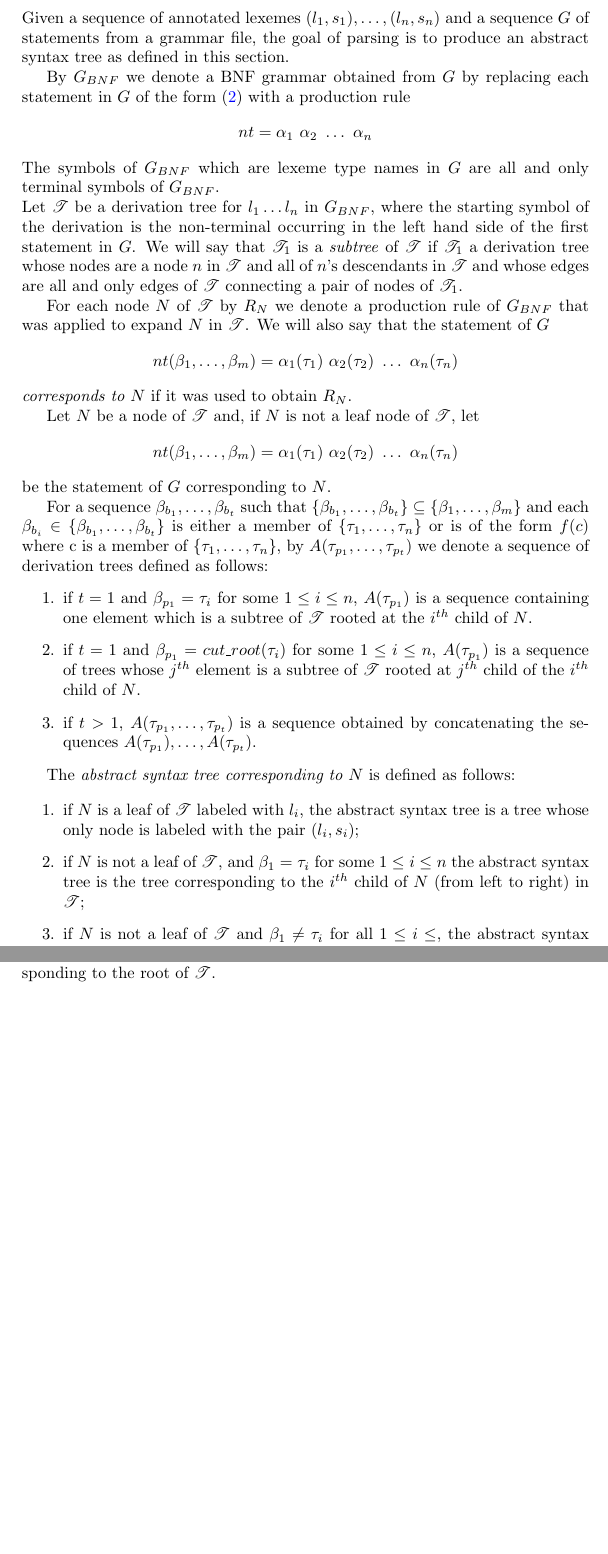
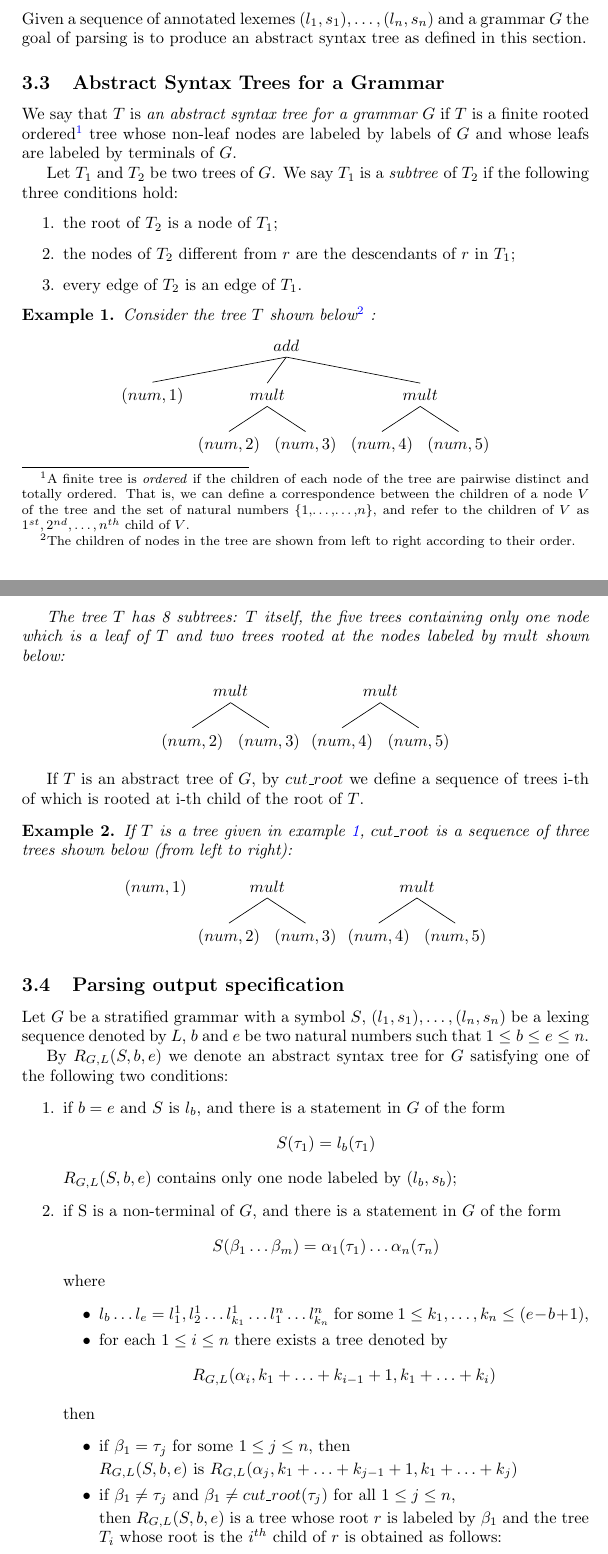
Before and after one commit to iensen/genparser, a LaTeX document (docs/main/astgen.tex, which reads docs/main/pgfsubpic.sty, docs/main/pgftree.sty, docs/main/tikz-qtree.sty): two parts of pages 6 and 7 of 8 before the commit and two parts of pages 6 and 7 of 9 after it, joined at a grey line, cut so that both start at the same text, the shorter picture padded with empty space. Compiled offline with pdfLaTeX.

Commit message:
Revise Parsing Definition

```diff
--- a/docs/main/astgen.tex
+++ b/docs/main/astgen.tex
@@ -1,6 +1,7 @@
 \documentclass[a4paper,10pt]{article}
 \usepackage[utf8]{inputenc}
 \usepackage{amsthm}
+\usepackage{amssymb}
 \usepackage{amsmath}
 \newtheorem{definition}{Definition}
 \newtheorem{claim}{Claim}
@@ -14,6 +15,8 @@
 \usepackage{comment}
 \usepackage{calrsfs}
 \usepackage{latexsym}
+\usepackage{tikz}
+\usepackage{tikz-qtree}
 \usepackage{mathrsfs}
 \usepackage{url}
 \usepackage{titlesec}
@@ -298,44 +314,33 @@ We will refer to each member of the lexing sequence as an \textit{annotated lexe
 
 
 \subsection{Parsing}\label{pars}
-Given a sequence of annotated lexemes  $(l_1,s_1),\ldots, (l_n,s_n)$ and a sequence $G$ of statements  from a grammar file, the goal of parsing is to produce an abstract syntax tree  as defined in this section.
+Given a sequence of annotated lexemes  $(l_1,s_1),\ldots, (l_n,s_n)$ and a grammar $G$  the goal of parsing is to produce an abstract syntax tree  as defined in this section.
 
-By $G_{BNF}$ we denote a BNF grammar obtained from $G$ by
-replacing each statement in $G$ of the form
-(\ref{nontd}) with a production rule
-\begin{equation*}\label{grule}
-nt = \alpha_1~\alpha_2~\ldots~\alpha_n
-\end{equation*}
+\subsection{Abstract Syntax Trees for a  Grammar}
 
-\st
-The symbols of $G_{BNF}$ which are lexeme type names in $G$ are all and only terminal symbols of $G_{BNF}$.
+ We say that $T$ is \textit{an abstract syntax tree for a grammar $G$} if $T$ is a finite rooted ordered\footnote{A finite tree  is \textit{ordered} if the children of each node of the tree are pairwise distinct and totally ordered. That is, we can define a correspondence between the children of a node $V$ of the tree and the set of natural numbers \{1,\ldots,\ldots,$n$\}, and refer to the children of $V$  as $1^{st}, 2^{nd}, \ldots, n^{th}$ child of $V$.}  tree  whose non-leaf nodes are labeled by  labels of $G$ and whose leafs are labeled by terminals of $G$.
 
-\st Let $\mathcal{T}$ be  a  derivation tree for $l_1\ldots l_n$ in $G_{BNF}$,  where  the starting symbol of the derivation  is the non-terminal occurring in the left hand side of the first statement in $G$. We will say that $\mathcal{T}_1$ is a \textit{subtree} of $\mathcal{T}$ if $\mathcal{T}_1$  a derivation tree whose nodes are a node $n$ in $\mathcal{T}$ and  all of $n$'s descendants in $\mathcal{T}$ and whose edges are all and only edges of $\mathcal{T}$ connecting a pair of nodes of $\mathcal{T}_1$.
+Let $T_1$ and $T_2$ be two trees of $G$. We say $T_1$ is a \textit{subtree} of $T_2$ if the following three conditions hold:
 
-For each node $N$ of $\mathcal{T}$ by $R_{N}$ we denote a production rule of $G_{BNF}$  that was applied to expand $N$ in $\mathcal{T}$.
-We will also say that the statement of $G$
-$$nt(\beta_1,\ldots,\beta_m) = \alpha_1(\tau_1)~\alpha_2(\tau_2)~\ldots~\alpha_n(\tau_n)$$
-\textit{corresponds to $N$}  if it was used to obtain $R_{N}$.
+\begin{enumerate}
+\item the root of $T_2$ is a node of $T_1$;
+\item the nodes of $T_2$  different from $r$ are the descendants of $r$ in $T_1$;
+\item every edge of $T_2$ is an edge of $T_1$.
+\end{enumerate}
+
+\begin{example}\label{ex1}
+Consider the tree $T$ shown below\footnote{The children of nodes in the tree are shown from left to right according to their order.} :
+\begin{center}
+\Tree [.$add$ $(num,1)$ [.$mult$ $(num,2)$  $(num,3)$ ]  [.$mult$ $(num,4)$  $(num,5)$ ]]
+\end{center}
+
+The tree $T$ has 8 subtrees: $T$ itself, the five trees containing only one node which is a leaf of $T$ and two trees rooted at the nodes labeled by $mult$ shown below:
+
+\begin{center}
+\Tree [.$mult$ $(num,2)$  $(num,3)$ ]    \Tree [.$mult$ $(num,4)$  $(num,5)$ ]
+\end{center}
 
 
-Let $N$ be a node of $\mathcal{T}$ and, if $N$ is not a leaf node of $\mathcal{T}$, let
-$$nt(\beta_1,\ldots,\beta_m) = \alpha_1(\tau_1)~\alpha_2(\tau_2)~\ldots~\alpha_n(\tau_n)$$
-be the statement of $G$ corresponding to $N$.
+\end{example}
+If $T$ is an abstract tree of $G$, by $cut\_root$ we define a sequence of trees i-th of which is rooted at i-th child of the root of $T$.
 
-For a sequence $\beta_{b_1}, \ldots, \beta_{b_t}$ such that $\{\beta_{b_1}, \ldots, \beta_{b_t}\} \subseteq \{\beta_1,\ldots, \beta_m\}$ and each $\beta_{b_i} \in \{\beta_{b_1}, \ldots, \beta_{b_t}\}$ is either a member of $\{\tau_1, \ldots, \tau_n\}$ or is of the form $f(c)$ where c is a member of $\{\tau_1, \ldots, \tau_n\}$, by
-$A(\tau_{p_1}, \ldots, \tau_{p_t})$ we denote a sequence of derivation trees defined as follows:
-\begin{enumerate}
-\item if $t=1$ and  $\beta_{p_1} = \tau_i$ for some $1 \le i \le n$, $A(\tau_{p_1})$ is a sequence containing one element which is a subtree of $\mathcal{T}$ rooted at  the $i^{th}$ child of $N$.
-\item if $t=1$ and  $\beta_{p_1} = cut\_root(\tau_i)$ for some $1 \le i \le n$, $A(\tau_{p_1})$ is a sequence of  trees whose $j^{th}$ element is a subtree of $\mathcal{T}$  rooted at  $j^{th}$ child of the $i^{th}$ child of $N$.
-\item if $t>1$,  $A(\tau_{p_1}, \ldots, \tau_{p_t})$ is a sequence obtained by concatenating the sequences $A(\tau_{p_1}),\ldots,A(\tau_{p_t})$.
-\end{enumerate}
-
-The \textit{abstract syntax tree corresponding to $N$} is defined as follows:
-
-\begin{enumerate}
-\item if $N$ is a leaf of $\mathcal{T}$ labeled with $l_i$, the abstract syntax tree is a tree whose only node is labeled with the pair $(l_i,s_i)$;
-
-\item if $N$ is not a leaf of $\mathcal{T}$, and $\beta_1=\tau_i$ for some $1\le i\le n$ the abstract syntax tree is the tree corresponding to the $i^{th}$ child of $N$ (from left to right) in $\mathcal{T}$;
-
-\item if $N$ is not a leaf of $\mathcal{T}$  and $\beta_1\not=\tau_i$ for all $1\le i\le$, the abstract syntax tree is defined as follows:
-\begin{enumerate}
@@ -346,5 +347,14 @@ The \textit{abstract syntax tree corresponding to $N$} is defined as follows:
-\end{enumerate}
-
-The result of the parsing is defined to be the abstract syntax tree corresponding to the root of $\mathcal{T}$.
+\begin{example}
+If $T$ is a tree given in example \ref{ex1}, $cut\_root$ is a sequence of three trees shown below (from left to right):
+\begin{center}
+\Tree [.$(num,1)$ ]  \Tree [.$mult$ $(num,2)$  $(num,3)$ ]  \Tree [.$mult$ $(num,4)$  $(num,5)$ ]
+ \end{center}
+\end{example}
 
 
+\subsection{Parsing output specification}
+
+Let $G$ be a stratified grammar with a symbol $S$,  $(l_1,s_1),\ldots, (l_n,s_n)$ be a lexing sequence denoted by $L$, $b$ and $e$ be two natural numbers such that $1 \le b \le e \le n$.
+
+
+ By $R_{G,L}(S,b,e)$ we denote an abstract syntax tree for $G$ satisfying one of the following two conditions:
@@ -354 +361,22 @@ In the implementation, $T$ is  represented by a list as follows:
 \begin{enumerate}
+\item if $b = e$ and $S$ is  $l_b$, and there is a statement in $G$ of the form
+  $$ S(\tau_1) = l_b(\tau_1) $$
+ $R_{G,L}(S,b,e)$ contains only one node labeled by $(l_b, s_b)$;
+
+\item if S is a non-terminal of $G$, and there is a statement in $G$ of the form
+$$ S(\beta_1 \ldots \beta_m) = \alpha_1(\tau_1) \ldots  \alpha_n(\tau_n)  $$
+where
+\begin{itemize}
+\item $l_b \dots l_e = l^1_1,l^1_2 \ldots l^1_{k_1} \ldots l^n_1 \ldots l^n_{k_n}$ for some  $1 \le k_1,\ldots,k_n \le (e-b+1)$,
+\item for each $1\le i \le n$ there exists a tree denoted by $$R_{G,L}(\alpha_i,k_1+ \ldots + k_{i-1}+1, k_1+ \ldots + k_{i})$$
+\end{itemize}
+then
+\begin{itemize}
+\item if $\beta_1 = \tau_j$ for some $ 1\le j \le n$, then
+
+  $R_{G,L}(S,b,e)$ is $R_{G,L}(\alpha_j,k_1+ \ldots + k_{j-1}+1, k_1+ \ldots + k_{j})$
+
+\item if $\beta_1 \not= \tau_j$ and  $\beta_1 \not= cut\_root(\tau_j)$   for all $ 1\le j \le n$,
+
+  then $R_{G,L}(S,b,e)$ is a tree whose root $r$ is labeled by $\beta_1$ and the tree $T_i$ whose root is the $i^{th}$ child of $r$ is obtained as follows:
+ \begin{enumerate}
--- /dev/null
+++ b/docs/main/pgfsubpic.sty
@@ -0,0 +1,4 @@
+\RequirePackage{pgf}
+
+\input{pgfsubpic.tex}
+\endinput
--- /dev/null
+++ b/docs/main/pgftree.sty
@@ -0,0 +1,6 @@
+\RequirePackage{pgf}
+\RequirePackage{pgffor}
+\RequirePackage{pgfsubpic}
+
+\input{pgftree.tex}
+\endinput
--- /dev/null
+++ b/docs/main/tikz-qtree.sty
@@ -0,0 +1,4 @@
+\RequirePackage{tikz}
+\RequirePackage{pgftree}
+\input{tikz-qtree.tex}
+\endinput
```
Also changed, not shown: docs/main/astgen.pdf, docs/main/astgen.tex (83 more changed lines), 1 other file.
